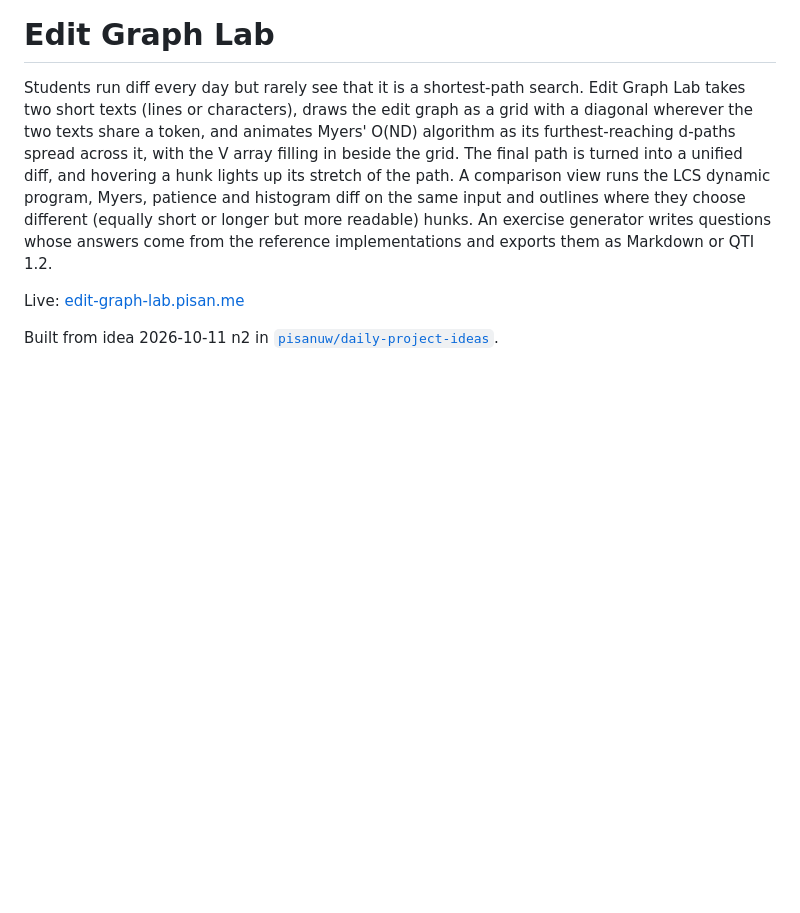
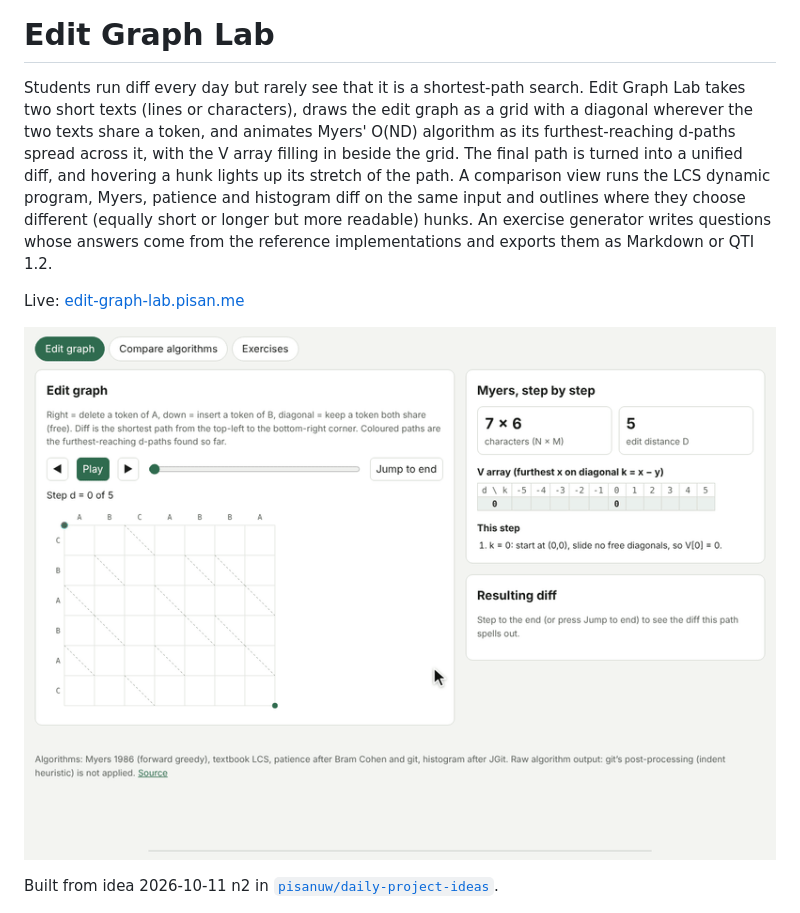
Before and after one commit to pisan-labs/edit-graph-lab, a Markdown page: README.md, the part around the change. Drawn GitHub-style; pictures changed too: demo.gif (added); blank space fills up the shorter version.

Commit message:
docs: demo GIFs for cron-cartographer, data-structure-city, diagram-layout-engine, edit-graph-lab, elevator-algorithm-lab, fork-count, game-palette-inspector
Co-Authored-By: Claude Opus 5.5 <noreply@anthropic.com>
Claude-Session: https://claude.ai/code/session_01JyJzMWb3VbR5SwQeFubNHm

```diff
--- a/README.md
+++ b/README.md
@@ -13,6 +13,8 @@ whose answers come from the reference implementations and exports them as
 Markdown or QTI 1.2.
 
 Live: [edit-graph-lab.pisan.me](https://edit-graph-lab.pisan.me)
+
+![Myers' algorithm on ABCABBA and CBABAC: furthest-reaching paths spread across the edit graph step by step while the V array fills in, then the Compare tab shows the LCS, Myers, patience and histogram diffs and the LCS table](demo.gif)
 
 Built from idea 2026-10-11 n2 in
 [`pisanuw/daily-project-ideas`](https://github.com/pisanuw/daily-project-ideas).
```
